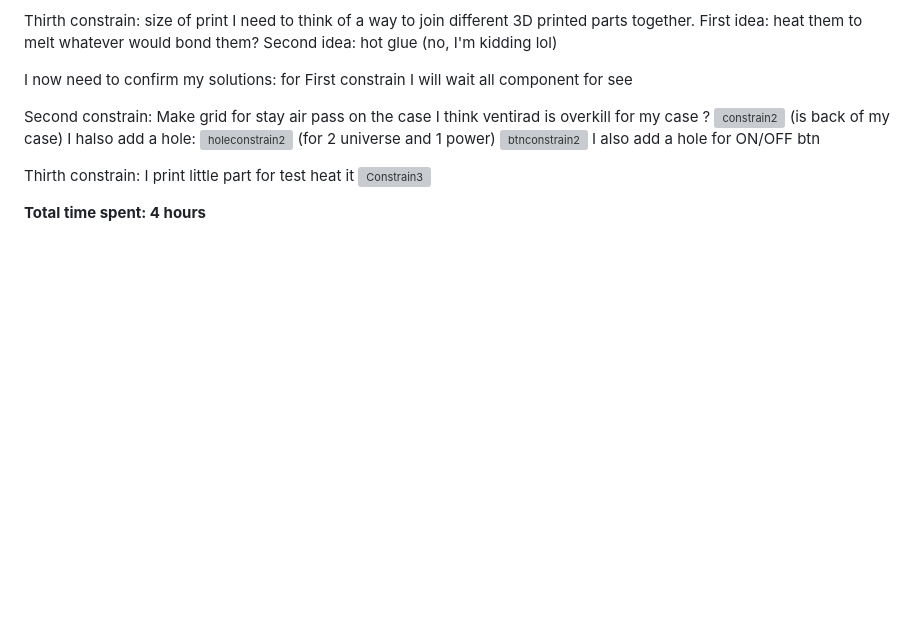
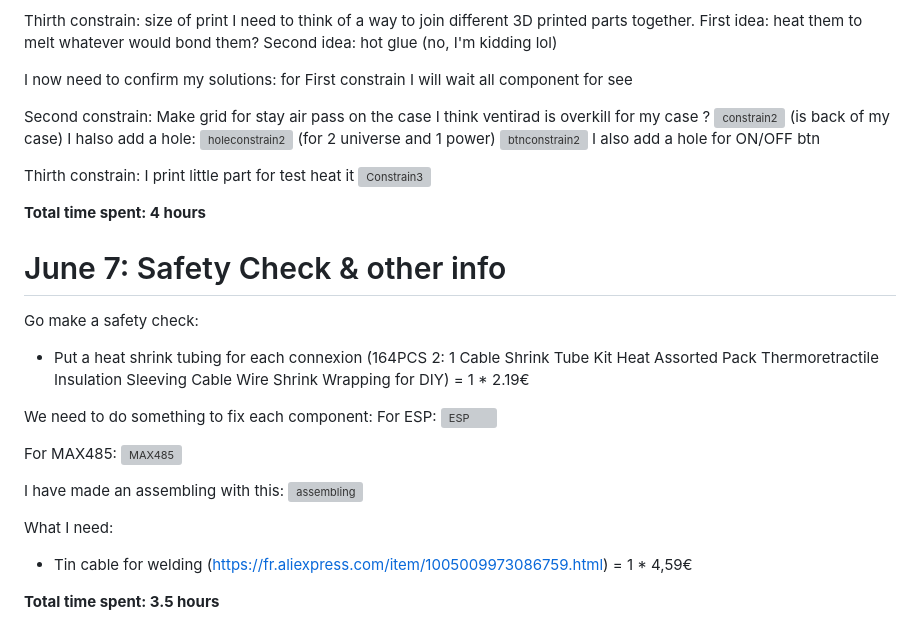
Before and after one commit to llextv/DMXEasy, a Markdown page: JOURNAL.md, the part around the change. Rendered like a GitHub page; blank space fills up the shorter version; grey boxes are pictures that could not be loaded.

Commit message:
eight dat

```diff
--- a/JOURNAL.md
+++ b/JOURNAL.md
@@ -198,3 +198,22 @@ I print little part for test heat it
 ![Constrain3](https://cdn.hackclub.com/019e9e95-e8a7-7bee-bba9-5bc2d694b3f1/img3constrain.jpg)
 
 **Total time spent: 4 hours**
+
+# June 7: Safety Check & other info
+Go make a safety check:
+- Put a heat shrink tubing for each connexion (164PCS 2: 1 Cable Shrink Tube Kit Heat Assorted Pack Thermoretractile Insulation Sleeving Cable Wire Shrink Wrapping for DIY) = 1 * 2.19€
+
+We need to do something to fix each component:
+For ESP:
+![ESP](https://cdn.hackclub.com/019ea3c9-a3ef-797f-a0de-b8a4024ccb83/espmaintenaner.png)
+
+For MAX485:
+![MAX485](https://cdn.hackclub.com/019ea3c9-9bd2-7a12-af9c-38a0236442be/MAX845.png)
+
+I have made an assembling with this:
+![assembling](https://cdn.hackclub.com/019ea3c9-b9da-74af-88c9-6d7fa96a483b/assembling.png)
+
+What I need:
+- Tin cable for welding (https://fr.aliexpress.com/item/1005009973086759.html) = 1 * 4,59€
+
+**Total time spent: 3.5 hours**
```
